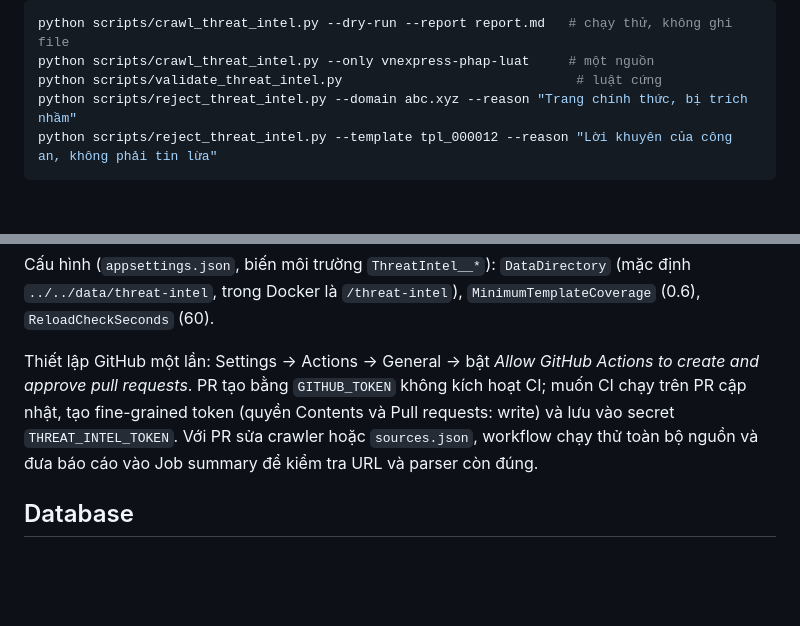
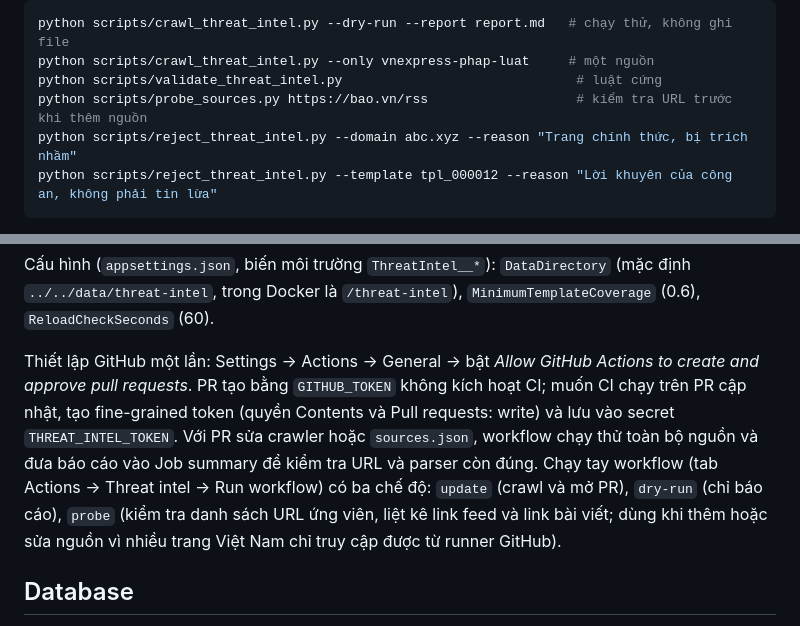
Before and after one commit to TranSongKy/scambodiadetector, a Markdown page: README.md, 2 parts joined by grey strips. Rendered like a GitHub page; blank space fills up the shorter version.

Commit message:
docs: describe threat intel workflow modes and source probe
Co-Authored-By: Claude Opus 5.5 <noreply@anthropic.com>
Claude-Session: https://claude.ai/code/session_01Q3FCCtET6PR6NxwcdRXnoc

````diff
--- a/README.md
+++ b/README.md
@@ -212,6 +212,7 @@ Nguồn: cơ quan chức năng (khonggianmang.vn, tinnhiemmang.vn, Bộ Công an
 python scripts/crawl_threat_intel.py --dry-run --report report.md   # chạy thử, không ghi file
 python scripts/crawl_threat_intel.py --only vnexpress-phap-luat     # một nguồn
 python scripts/validate_threat_intel.py                              # luật cứng
+python scripts/probe_sources.py https://bao.vn/rss                   # kiểm tra URL trước khi thêm nguồn
 python scripts/reject_threat_intel.py --domain abc.xyz --reason "Trang chính thức, bị trích nhầm"
 python scripts/reject_threat_intel.py --template tpl_000012 --reason "Lời khuyên của công an, không phải tin lừa"
 ```
@@ -222,7 +223,7 @@ Loại mục sai bằng `reject_threat_intel.py`, đừng xóa tay: mục bị l
 
 Cấu hình (`appsettings.json`, biến môi trường `ThreatIntel__*`): `DataDirectory` (mặc định `../../data/threat-intel`, trong Docker là `/threat-intel`), `MinimumTemplateCoverage` (0.6), `ReloadCheckSeconds` (60).
 
-Thiết lập GitHub một lần: Settings → Actions → General → bật *Allow GitHub Actions to create and approve pull requests*. PR tạo bằng `GITHUB_TOKEN` không kích hoạt CI; muốn CI chạy trên PR cập nhật, tạo fine-grained token (quyền Contents và Pull requests: write) và lưu vào secret `THREAT_INTEL_TOKEN`. Với PR sửa crawler hoặc `sources.json`, workflow chạy thử toàn bộ nguồn và đưa báo cáo vào Job summary để kiểm tra URL và parser còn đúng.
+Thiết lập GitHub một lần: Settings → Actions → General → bật *Allow GitHub Actions to create and approve pull requests*. PR tạo bằng `GITHUB_TOKEN` không kích hoạt CI; muốn CI chạy trên PR cập nhật, tạo fine-grained token (quyền Contents và Pull requests: write) và lưu vào secret `THREAT_INTEL_TOKEN`. Với PR sửa crawler hoặc `sources.json`, workflow chạy thử toàn bộ nguồn và đưa báo cáo vào Job summary để kiểm tra URL và parser còn đúng. Chạy tay workflow (tab Actions → Threat intel → Run workflow) có ba chế độ: `update` (crawl và mở PR), `dry-run` (chỉ báo cáo), `probe` (kiểm tra danh sách URL ứng viên, liệt kê link feed và link bài viết; dùng khi thêm hoặc sửa nguồn vì nhiều trang Việt Nam chỉ truy cập được từ runner GitHub).
 
 ## Database
 
````
